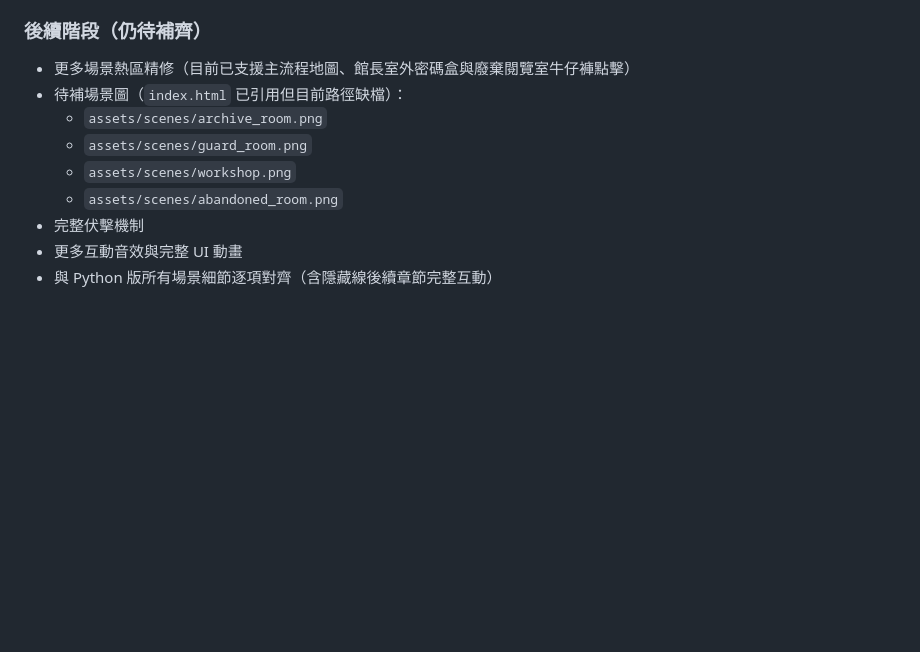
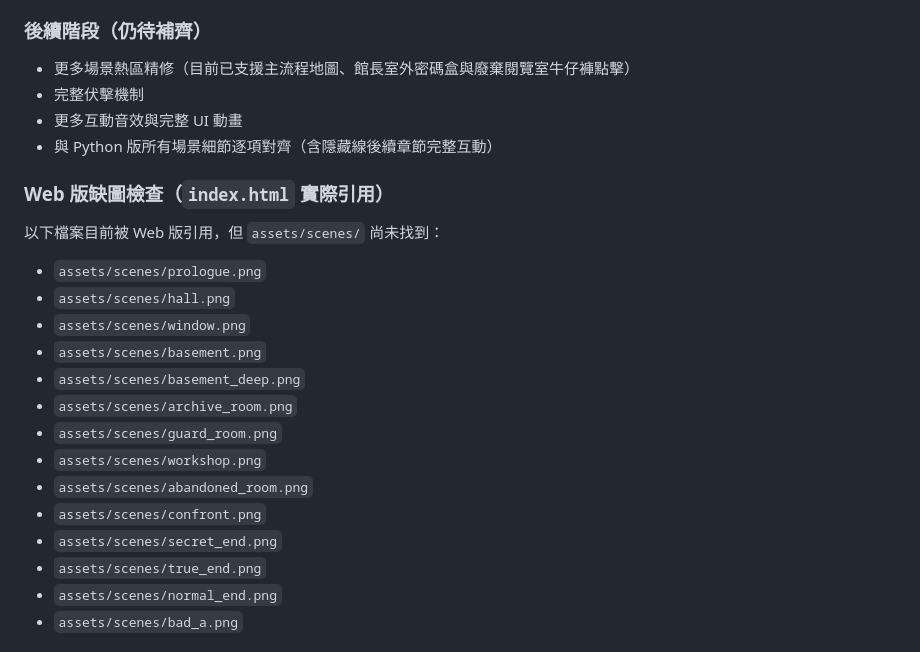
Before and after one commit to easychiu/HonghuaEatsBetelNut, a Markdown page: README.md, the part around one of its changes. GitHub-like rendering; blank space fills up the shorter version.

```diff
--- a/README.md
+++ b/README.md
@@ -71,11 +71,26 @@ python game.py                     # 啟動遊戲
 ### 後續階段（仍待補齊）
 
 - 更多場景熱區精修（目前已支援主流程地圖、館長室外密碼盒與廢棄閱覽室牛仔褲點擊）
-- 待補場景圖（`index.html` 已引用但目前路徑缺檔）：
-  - `assets/scenes/archive_room.png`
-  - `assets/scenes/guard_room.png`
-  - `assets/scenes/workshop.png`
-  - `assets/scenes/abandoned_room.png`
 - 完整伏擊機制
 - 更多互動音效與完整 UI 動畫
 - 與 Python 版所有場景細節逐項對齊（含隱藏線後續章節完整互動）
+
+### Web 版缺圖檢查（`index.html` 實際引用）
+
+以下檔案目前被 Web 版引用，但 `assets/scenes/` 尚未找到：
+
+- `assets/scenes/prologue.png`
+- `assets/scenes/hall.png`
+- `assets/scenes/window.png`
+- `assets/scenes/basement.png`
+- `assets/scenes/basement_deep.png`
+- `assets/scenes/archive_room.png`
+- `assets/scenes/guard_room.png`
+- `assets/scenes/workshop.png`
+- `assets/scenes/abandoned_room.png`
+- `assets/scenes/confront.png`
+- `assets/scenes/secret_end.png`
+- `assets/scenes/true_end.png`
+- `assets/scenes/normal_end.png`
+- `assets/scenes/bad_a.png`
+
```
Also changed, not shown: other parts of README.md (+20 -0 lines).
